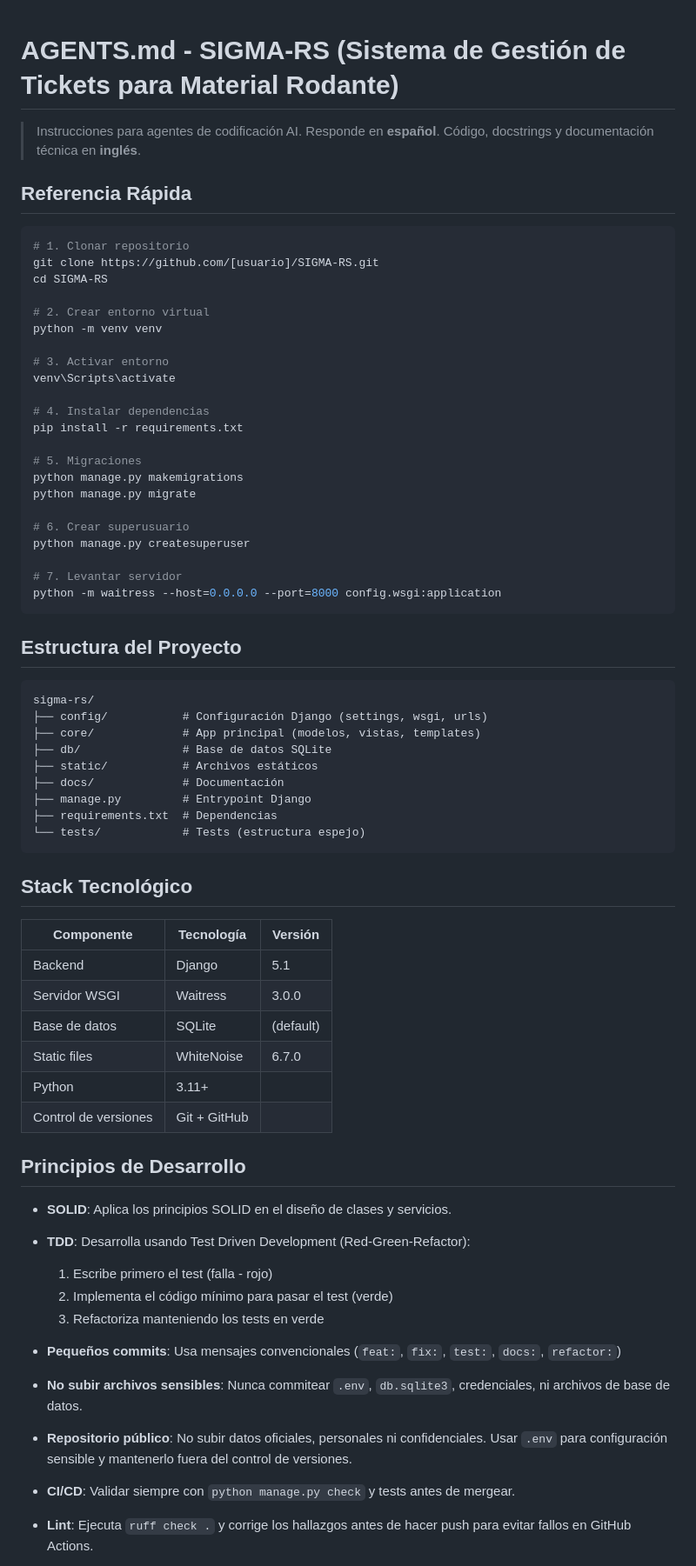
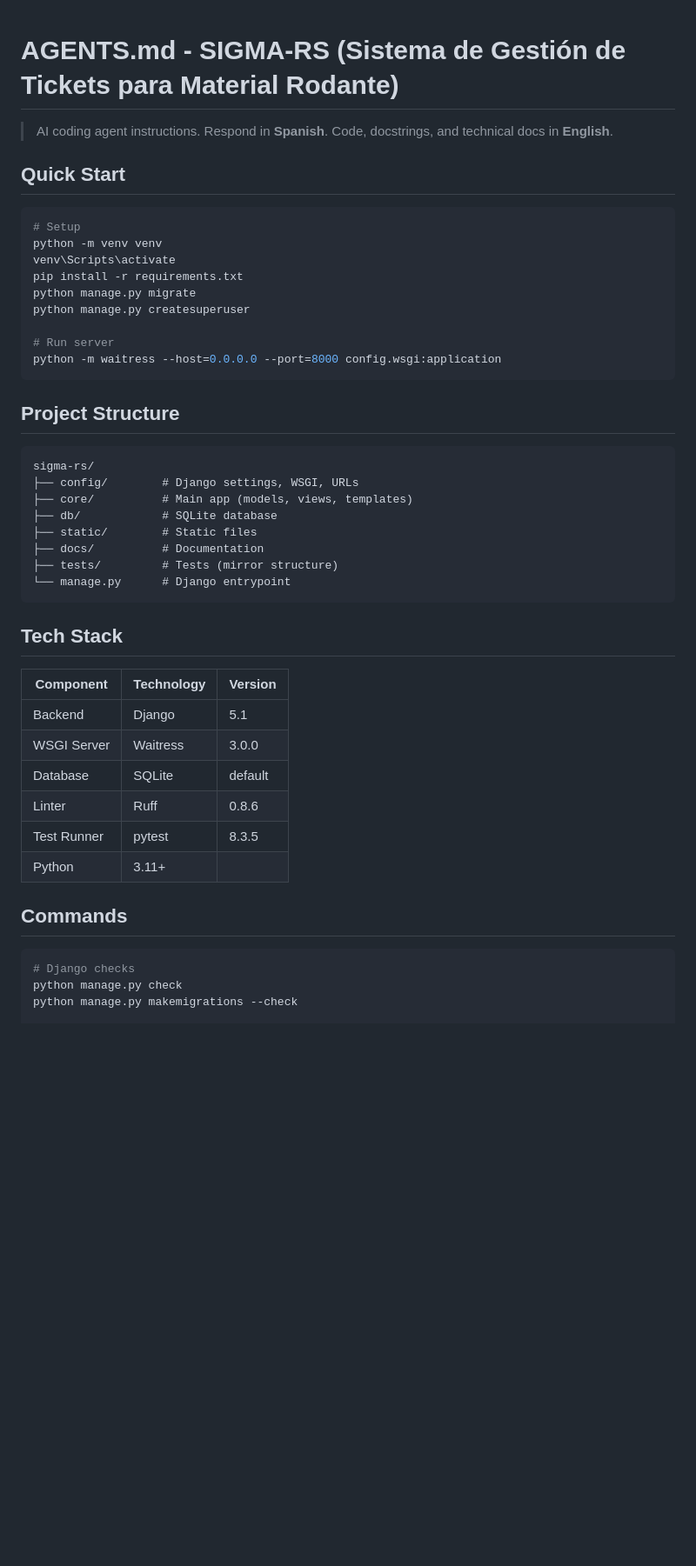
Before and after one commit to salamonepablo/sigma-rs, a Markdown page: AGENTS.md, the part around one of its changes. Shown at 87% size. Drawn GitHub-style; blank space fills up the shorter version.

Commit message:
docs: update agent instructions

````diff
--- a/AGENTS.md
+++ b/AGENTS.md
@@ -1,70 +1,49 @@
-
 # AGENTS.md - SIGMA-RS (Sistema de Gestión de Tickets para Material Rodante)
 
-> Instrucciones para agentes de codificación AI. Responde en **español**. Código, docstrings y documentación técnica en **inglés**.
+> AI coding agent instructions. Respond in  **Spanish**. Code, docstrings, and technical docs in **English**.
 
-## Referencia Rápida
+## Quick Start
 
-```PowerShell
-# 1. Clonar repositorio
-git clone https://github.com/[usuario]/SIGMA-RS.git
-cd SIGMA-RS
-
-# 2. Crear entorno virtual
+```powershell
+# Setup
 python -m venv venv
-
-# 3. Activar entorno
 venv\Scripts\activate
-
-# 4. Instalar dependencias
 pip install -r requirements.txt
-
-# 5. Migraciones
-python manage.py makemigrations
 python manage.py migrate
-
-# 6. Crear superusuario
 python manage.py createsuperuser
 
-# 7. Levantar servidor
+# Run server
 python -m waitress --host=0.0.0.0 --port=8000 config.wsgi:application
 ```
 
-## Estructura del Proyecto
+## Project Structure
 
 ```
 sigma-rs/
-├── config/           # Configuración Django (settings, wsgi, urls)
-├── core/             # App principal (modelos, vistas, templates)
-├── db/               # Base de datos SQLite
-├── static/           # Archivos estáticos
-├── docs/             # Documentación
-├── manage.py         # Entrypoint Django
-├── requirements.txt  # Dependencias
-└── tests/            # Tests (estructura espejo)
+├── config/        # Django settings, WSGI, URLs
+├── core/          # Main app (models, views, templates)
+├── db/            # SQLite database
+├── static/        # Static files
+├── docs/          # Documentation
+├── tests/         # Tests (mirror structure)
+└── manage.py      # Django entrypoint
 ```
 
-## Stack Tecnológico
+## Tech Stack
 
-| Componente | Tecnología | Versión |
-|------------|------------|---------|
+| Component | Technology | Version |
+|-----------|------------|---------|
 | Backend | Django | 5.1 |
-| Servidor WSGI | Waitress | 3.0.0 |
-| Base de datos | SQLite | (default) |
-| Static files | WhiteNoise | 6.7.0 |
+| WSGI Server | Waitress | 3.0.0 |
+| Database | SQLite | default |
+| Linter | Ruff | 0.8.6 |
+| Test Runner | pytest | 8.3.5 |
 | Python | 3.11+ | |
-| Control de versiones | Git + GitHub | |
 
-## Principios de Desarrollo
+## Commands
 
-- **SOLID**: Aplica los principios SOLID en el diseño de clases y servicios.
-- **TDD**: Desarrolla usando Test Driven Development (Red-Green-Refactor):
-  1. Escribe primero el test (falla - rojo)
-  2. Implementa el código mínimo para pasar el test (verde)
-  3. Refactoriza manteniendo los tests en verde
-- **Pequeños commits**: Usa mensajes convencionales (`feat:`, `fix:`, `test:`, `docs:`, `refactor:`)
-- **No subir archivos sensibles**: Nunca commitear `.env`, `db.sqlite3`, credenciales, ni archivos de base de datos.
-- **Repositorio público**: No subir datos oficiales, personales ni confidenciales. Usar `.env` para configuración sensible y mantenerlo fuera del control de versiones.
-- **CI/CD**: Validar siempre con `python manage.py check` y tests antes de mergear.
-- **Lint**: Ejecuta `ruff check .` y corrige los hallazgos antes de hacer push para evitar fallos en GitHub Actions.
+```powershell
+# Django checks
+python manage.py check
+python manage.py makemigrations --check
 
````
Also changed, not shown: other parts of AGENTS.md (+48 -56 lines).
